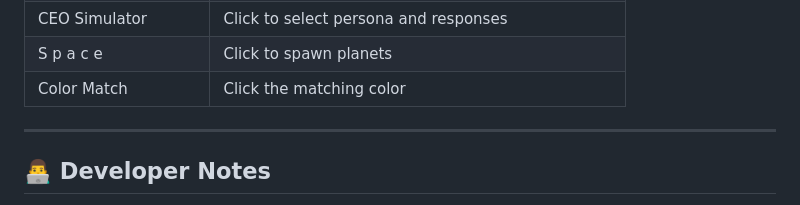
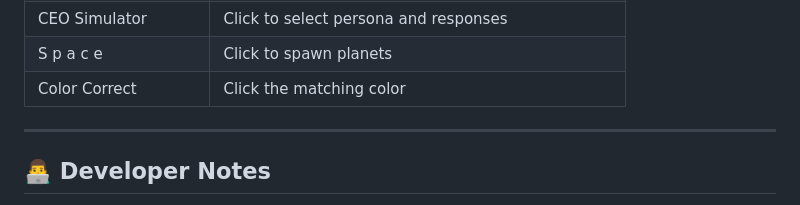
Before and after one commit to adgarnier/card_game, a Markdown page: README.md, the part around the change. Drawn GitHub-style.

Commit message:
21apr2025

```diff
--- a/README.md
+++ b/README.md
@@ -132,7 +132,7 @@ Test your memory and color perception! Match the flashed color from a grid of su
 | Duck Hunt           | Mouse click on bird                                   |
 | CEO Simulator       | Click to select persona and responses                 |
 | S p a c e           | Click to spawn planets                                |
-| Color Match         | Click the matching color                              |
+| Color Correct       | Click the matching color                              |
 
 ---
 
```
